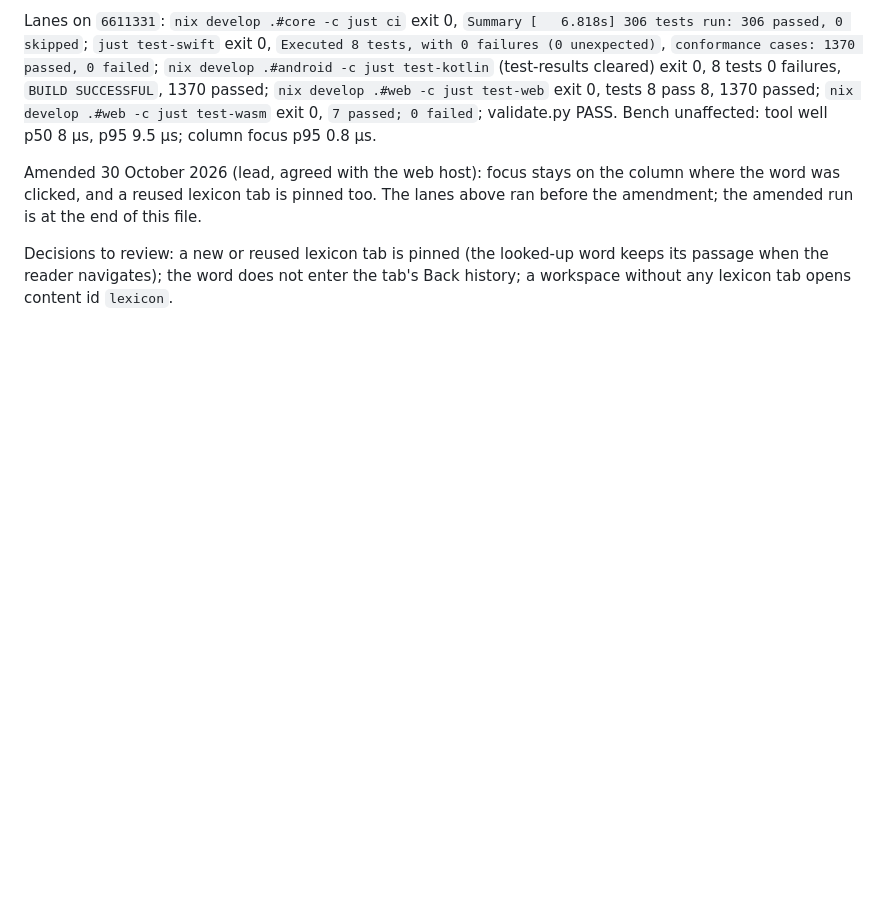
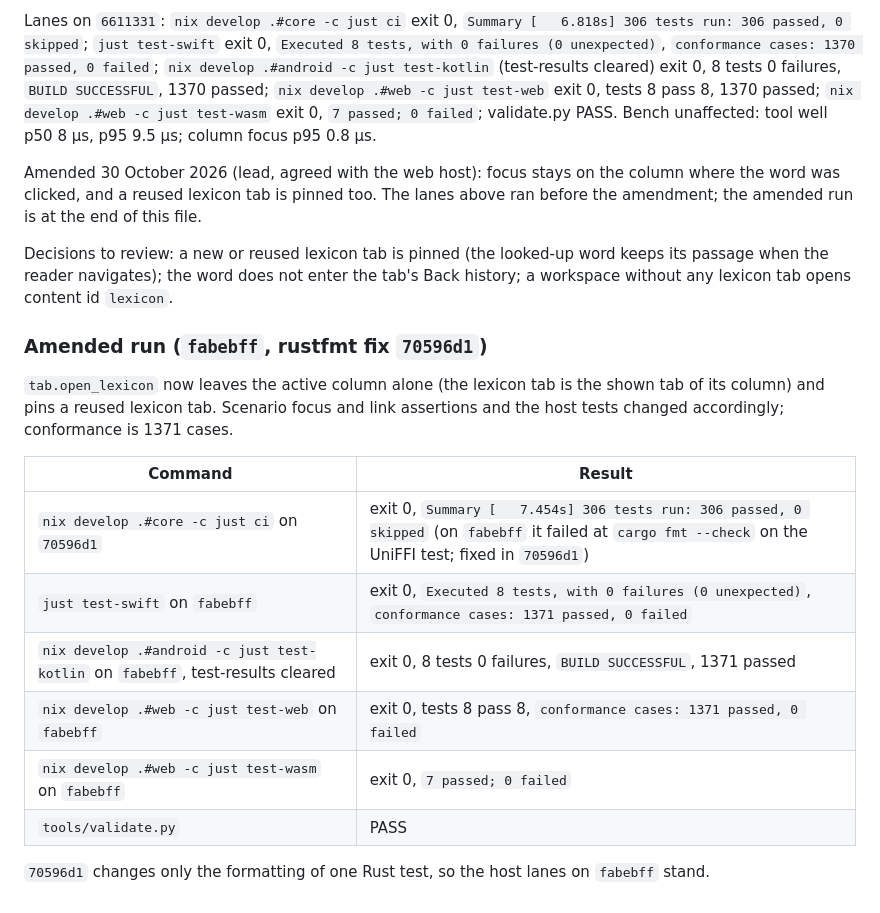
Before and after one commit to motleydev/openlogos, a Markdown page: docs/evidence/B076-core.md, the part around the change. Drawn GitHub-style; blank space fills up the shorter version.

```diff
--- a/docs/evidence/B076-core.md
+++ b/docs/evidence/B076-core.md
@@ -314,3 +314,20 @@ Amended 30 October 2026 (lead, agreed with the web host): focus stays on the col
 Decisions to review: a new or reused lexicon tab is pinned (the looked-up word keeps its
 passage when the reader navigates); the word does not enter the tab's
 Back history; a workspace without any lexicon tab opens content id `lexicon`.
+
+### Amended run (`fabebff`, rustfmt fix `70596d1`)
+
+`tab.open_lexicon` now leaves the active column alone (the lexicon tab is the shown tab of
+its column) and pins a reused lexicon tab. Scenario focus and link assertions and the host
+tests changed accordingly; conformance is 1371 cases.
+
+| Command | Result |
+|---|---|
+| `nix develop .#core -c just ci` on `70596d1` | exit 0, `Summary [   7.454s] 306 tests run: 306 passed, 0 skipped` (on `fabebff` it failed at `cargo fmt --check` on the UniFFI test; fixed in `70596d1`) |
+| `just test-swift` on `fabebff` | exit 0, `Executed 8 tests, with 0 failures (0 unexpected)`, `conformance cases: 1371 passed, 0 failed` |
+| `nix develop .#android -c just test-kotlin` on `fabebff`, test-results cleared | exit 0, 8 tests 0 failures, `BUILD SUCCESSFUL`, 1371 passed |
+| `nix develop .#web -c just test-web` on `fabebff` | exit 0, tests 8 pass 8, `conformance cases: 1371 passed, 0 failed` |
+| `nix develop .#web -c just test-wasm` on `fabebff` | exit 0, `7 passed; 0 failed` |
+| `tools/validate.py` | PASS |
+
+`70596d1` changes only the formatting of one Rust test, so the host lanes on `fabebff` stand.
```
Also changed, not shown: apps/android/README.md (+1 -1 lines), apps/apple/README.md (+1 -1 lines).
